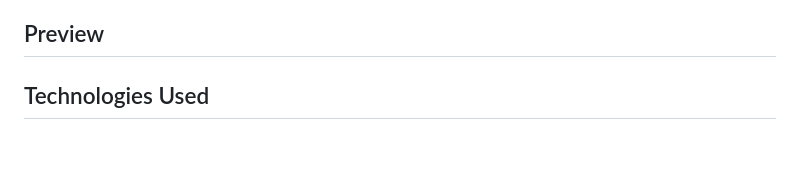
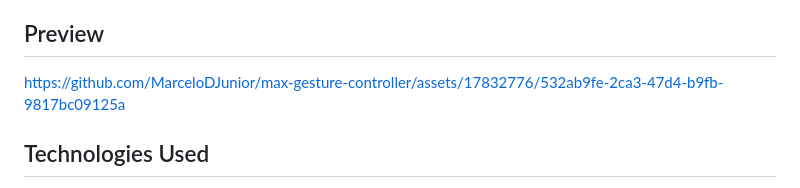
Before and after one commit to MarceloDJunior/max-gesture-controller, a Markdown page: README.md, the part around the change. Drawn GitHub-style; blank space fills up the shorter version.

Commit message:
docs: update README

```diff
--- a/README.md
+++ b/README.md
@@ -13,6 +13,9 @@ This project is a web application designed to detect hand and eye gestures and p
   - Play/Pause Gesture (Eyes Closed/Open Mode): In this mode, the application pauses the YouTube video when the user closes their eyes and resumes playing when the eyes are open.
 
 ## Preview
+
+https://github.com/MarceloDJunior/max-gesture-controller/assets/17832776/532ab9fe-2ca3-47d4-b9fb-9817bc09125a
+
 
 ## Technologies Used
 - HTML/CSS: Used for designing and styling the web page.
```
